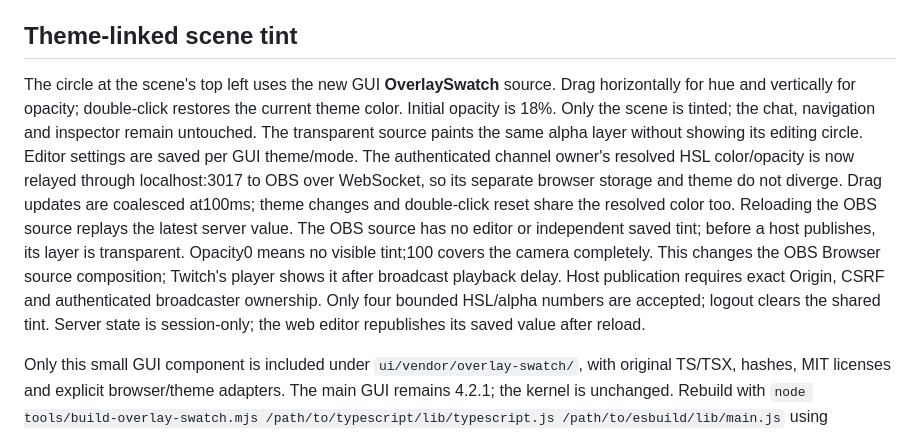
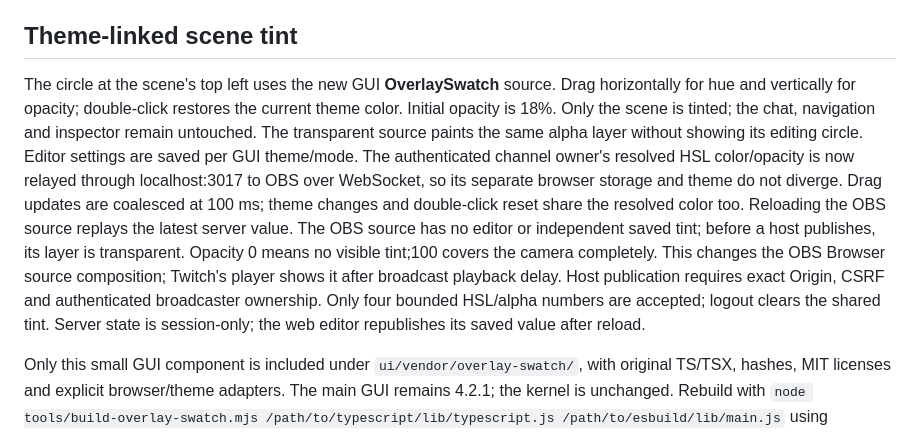
Before and after one commit to suiGn/codex-me, a Markdown page: README.md, the part around the change. Drawn GitHub-style.

Commit message:
docs: fix scene tint spacing

```diff
--- a/README.md
+++ b/README.md
@@ -182,7 +182,7 @@ The transparent kernel source keeps its logical 1920×1080 SVG viewBox but fits
 
 ## Theme-linked scene tint
 
-The circle at the scene's top left uses the new GUI **OverlaySwatch** source. Drag horizontally for hue and vertically for opacity; double-click restores the current theme color. Initial opacity is 18%. Only the scene is tinted; the chat, navigation and inspector remain untouched. The transparent source paints the same alpha layer without showing its editing circle. Editor settings are saved per GUI theme/mode. The authenticated channel owner's resolved HSL color/opacity is now relayed through localhost:3017 to OBS over WebSocket, so its separate browser storage and theme do not diverge. Drag updates are coalesced at100ms; theme changes and double-click reset share the resolved color too. Reloading the OBS source replays the latest server value. The OBS source has no editor or independent saved tint; before a host publishes, its layer is transparent. Opacity0 means no visible tint;100 covers the camera completely. This changes the OBS Browser source composition; Twitch's player shows it after broadcast playback delay. Host publication requires exact Origin, CSRF and authenticated broadcaster ownership. Only four bounded HSL/alpha numbers are accepted; logout clears the shared tint. Server state is session-only; the web editor republishes its saved value after reload.
+The circle at the scene's top left uses the new GUI **OverlaySwatch** source. Drag horizontally for hue and vertically for opacity; double-click restores the current theme color. Initial opacity is 18%. Only the scene is tinted; the chat, navigation and inspector remain untouched. The transparent source paints the same alpha layer without showing its editing circle. Editor settings are saved per GUI theme/mode. The authenticated channel owner's resolved HSL color/opacity is now relayed through localhost:3017 to OBS over WebSocket, so its separate browser storage and theme do not diverge. Drag updates are coalesced at 100 ms; theme changes and double-click reset share the resolved color too. Reloading the OBS source replays the latest server value. The OBS source has no editor or independent saved tint; before a host publishes, its layer is transparent. Opacity 0 means no visible tint;100 covers the camera completely. This changes the OBS Browser source composition; Twitch's player shows it after broadcast playback delay. Host publication requires exact Origin, CSRF and authenticated broadcaster ownership. Only four bounded HSL/alpha numbers are accepted; logout clears the shared tint. Server state is session-only; the web editor republishes its saved value after reload.
 
 Only this small GUI component is included under `ui/vendor/overlay-swatch/`, with original TS/TSX, hashes, MIT licenses and explicit browser/theme adapters. The main GUI remains 4.2.1; the kernel is unchanged. Rebuild with `node tools/build-overlay-swatch.mjs /path/to/typescript/lib/typescript.js /path/to/esbuild/lib/main.js` using TypeScript 5.9.3 and esbuild 0.28.1. The pure MUI color utility is bundled; no second React or theme provider is mounted.
 
```
